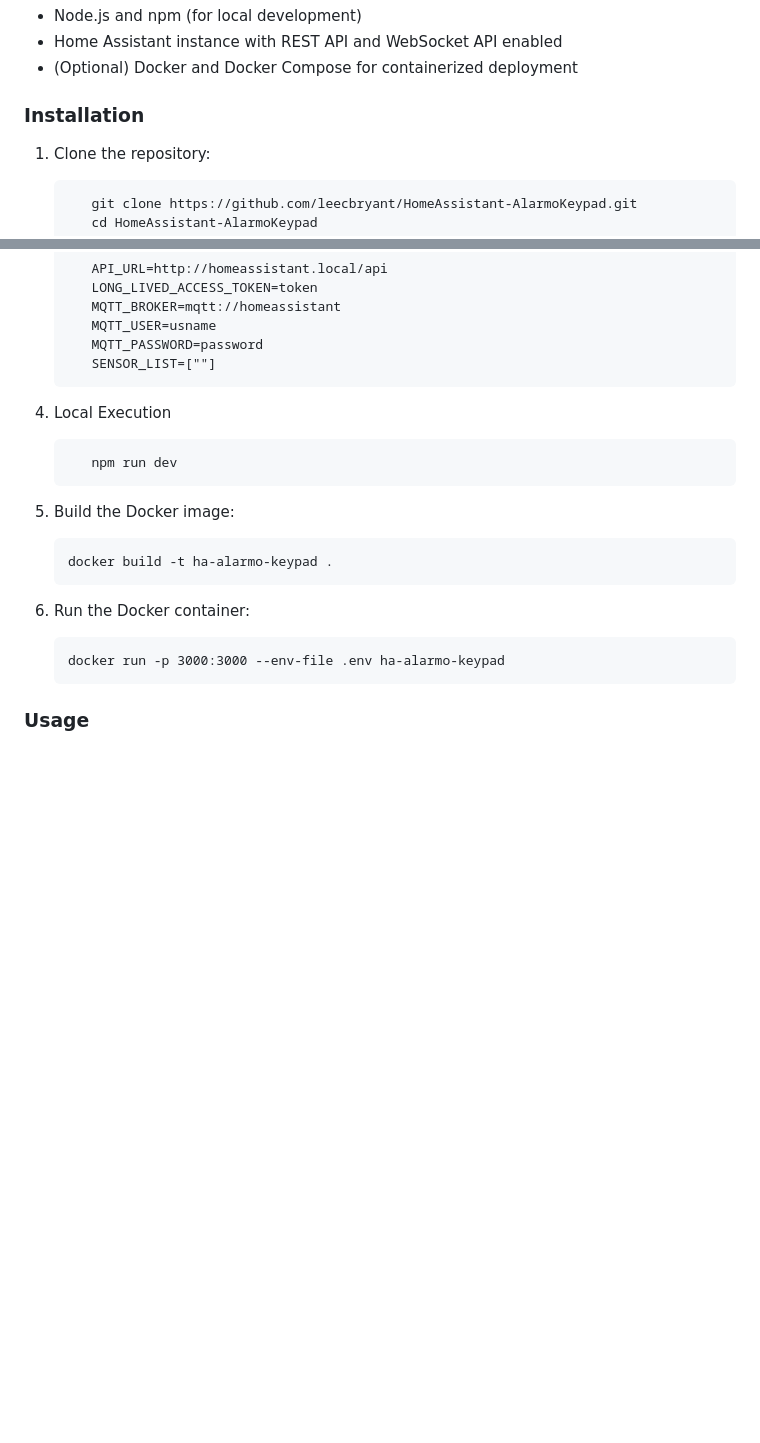
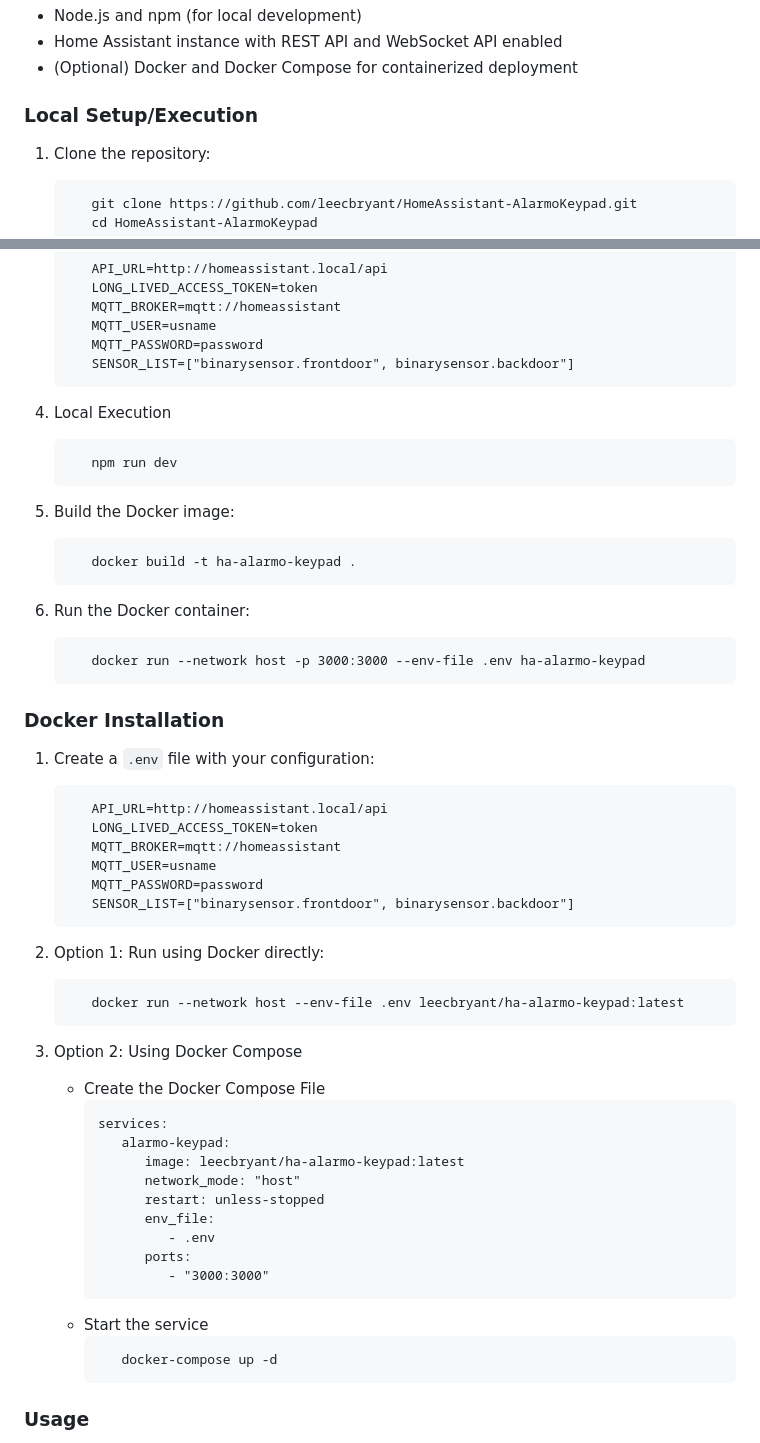
Before and after one commit to leecbryant/HomeAssistant-AlarmoKeypad, a Markdown page: README.md, 2 parts joined by grey strips. Rendered like a GitHub page; blank space fills up the shorter version.

````diff
--- a/README.md
+++ b/README.md
@@ -42,7 +42,7 @@ HomeAssistant/AlarmControl/
 - Home Assistant instance with REST API and WebSocket API enabled
 - (Optional) Docker and Docker Compose for containerized deployment
 
-### Installation
+### Local Setup/Execution
 
 1. Clone the repository:
    ```
@@ -62,7 +62,7 @@ HomeAssistant/AlarmControl/
       MQTT_BROKER=mqtt://homeassistant
       MQTT_USER=usname
       MQTT_PASSWORD=password
-      SENSOR_LIST=[""]
+      SENSOR_LIST=["binarysensor.frontdoor", binarysensor.backdoor"]
    ```
 
 3. Local Execution
@@ -72,13 +72,48 @@ HomeAssistant/AlarmControl/
 
 4. Build the Docker image:
    ```
-   docker build -t ha-alarmo-keypad .
+      docker build -t ha-alarmo-keypad .
    ```
 
 5. Run the Docker container:
    ```
-   docker run -p 3000:3000 --env-file .env ha-alarmo-keypad
+      docker run --network host -p 3000:3000 --env-file .env ha-alarmo-keypad
    ```
+
+### Docker Installation
+
+1. Create a `.env` file with your configuration:
+   ```
+      API_URL=http://homeassistant.local/api
+      LONG_LIVED_ACCESS_TOKEN=token
+      MQTT_BROKER=mqtt://homeassistant
+      MQTT_USER=usname
+      MQTT_PASSWORD=password
+      SENSOR_LIST=["binarysensor.frontdoor", binarysensor.backdoor"]
+   ```
+2. Option 1: Run using Docker directly:
+   ```bash
+      docker run --network host --env-file .env leecbryant/ha-alarmo-keypad:latest
+   ```
+
+3. Option 2: Using Docker Compose
+
+   - Create the Docker Compose File
+      ```
+      services:
+         alarmo-keypad:
+            image: leecbryant/ha-alarmo-keypad:latest
+            network_mode: "host"
+            restart: unless-stopped
+            env_file:
+               - .env
+            ports:
+               - "3000:3000"
+      ```
+   - Start the service
+      ```bash
+         docker-compose up -d
+      ```
 
 ### Usage
 
````
